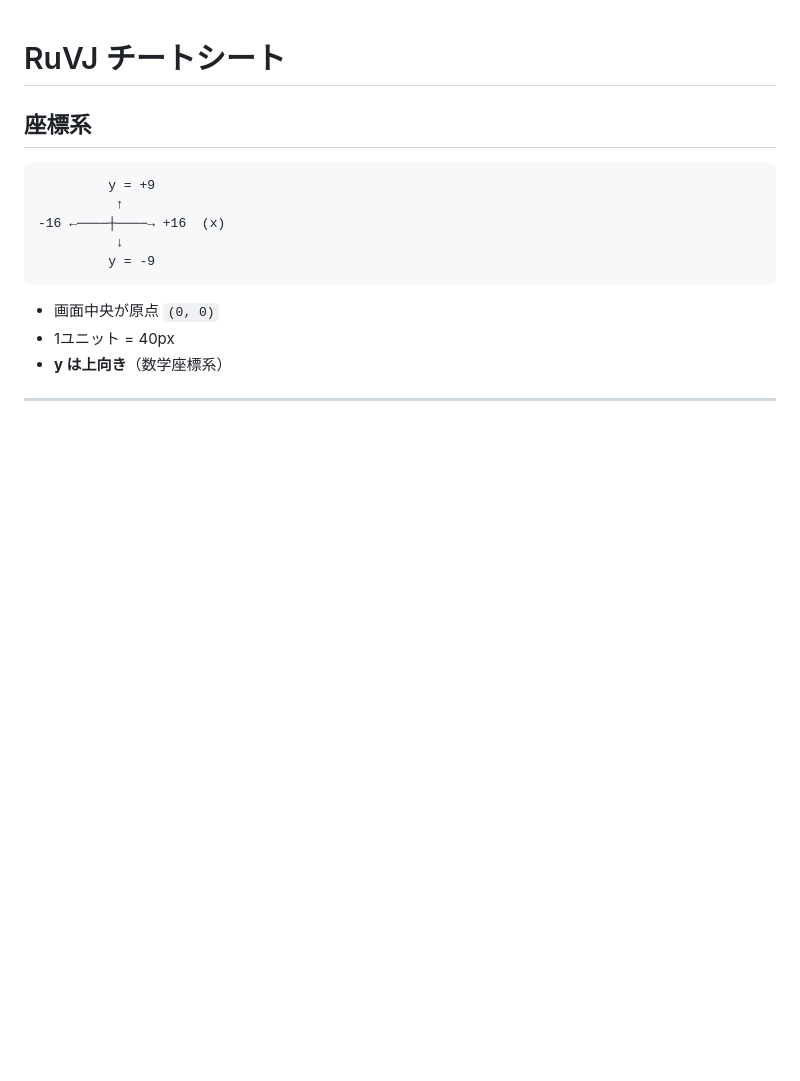
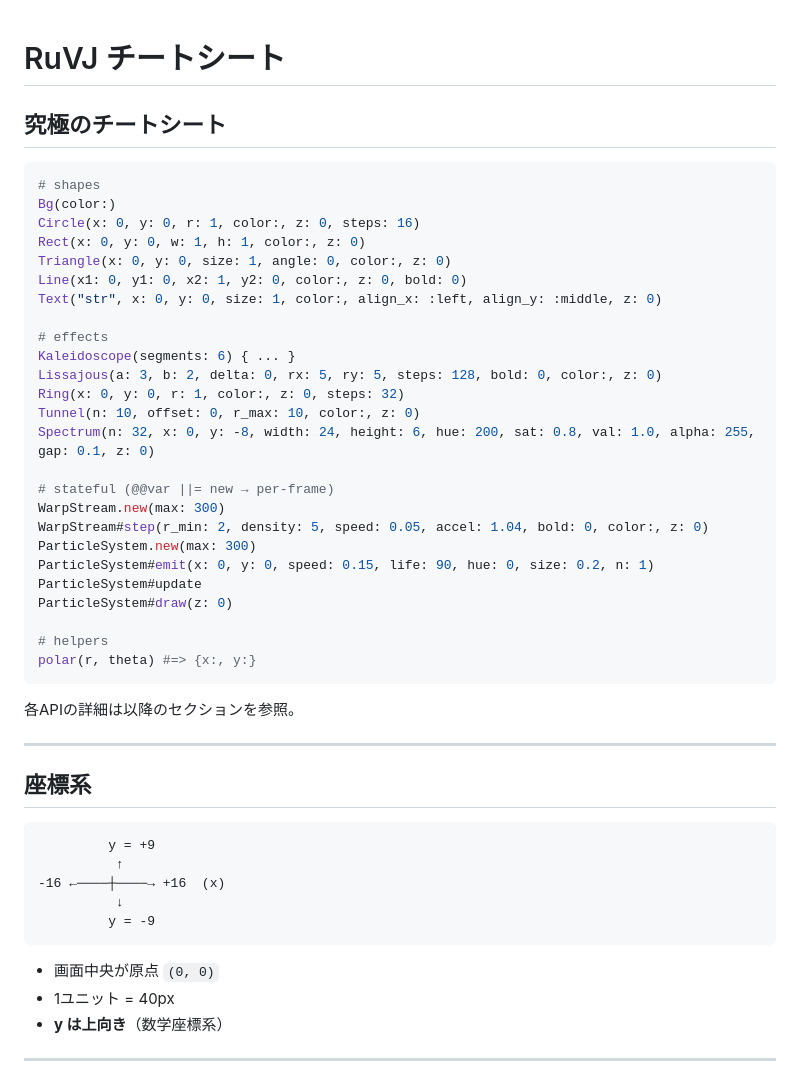
Before and after one commit to takayamaki/ruvj, a Markdown page: CHEATSHEET.md, the part around the change. Rendered like a GitHub page; blank space fills up the shorter version.

Commit message:
docs: チートシートに究極のチートシートセクションを追加
Co-Authored-By: Claude Opus 4.7 (1M context) <noreply@anthropic.com>

````diff
--- a/CHEATSHEET.md
+++ b/CHEATSHEET.md
@@ -1,4 +1,38 @@
 # RuVJ チートシート
+
+## 究極のチートシート
+
+```ruby
+# shapes
+Bg(color:)
+Circle(x: 0, y: 0, r: 1, color:, z: 0, steps: 16)
+Rect(x: 0, y: 0, w: 1, h: 1, color:, z: 0)
+Triangle(x: 0, y: 0, size: 1, angle: 0, color:, z: 0)
+Line(x1: 0, y1: 0, x2: 1, y2: 0, color:, z: 0, bold: 0)
+Text("str", x: 0, y: 0, size: 1, color:, align_x: :left, align_y: :middle, z: 0)
+
+# effects
+Kaleidoscope(segments: 6) { ... }
+Lissajous(a: 3, b: 2, delta: 0, rx: 5, ry: 5, steps: 128, bold: 0, color:, z: 0)
+Ring(x: 0, y: 0, r: 1, color:, z: 0, steps: 32)
+Tunnel(n: 10, offset: 0, r_max: 10, color:, z: 0)
+Spectrum(n: 32, x: 0, y: -8, width: 24, height: 6, hue: 200, sat: 0.8, val: 1.0, alpha: 255, gap: 0.1, z: 0)
+
+# stateful (@@var ||= new → per-frame)
+WarpStream.new(max: 300)
+WarpStream#step(r_min: 2, density: 5, speed: 0.05, accel: 1.04, bold: 0, color:, z: 0)
+ParticleSystem.new(max: 300)
+ParticleSystem#emit(x: 0, y: 0, speed: 0.15, life: 90, hue: 0, size: 0.2, n: 1)
+ParticleSystem#update
+ParticleSystem#draw(z: 0)
+
+# helpers
+polar(r, theta) #=> {x:, y:}
+```
+
+各APIの詳細は以降のセクションを参照。
+
+---
 
 ## 座標系
 
````
